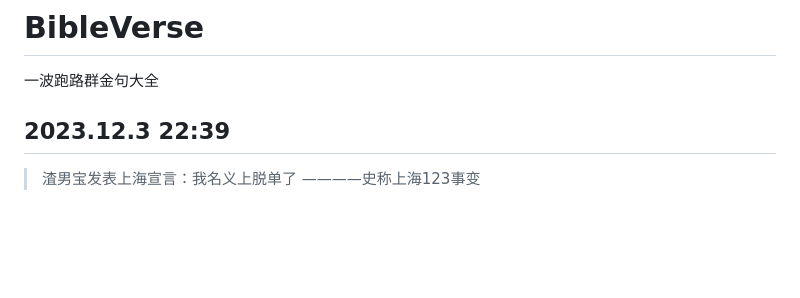
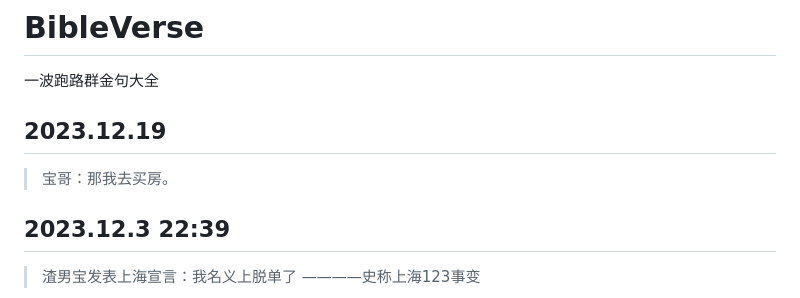
Before and after one commit to yehuo/BibleVerse, a Markdown page: README.md, the part around the change. Drawn GitHub-style; blank space fills up the shorter version.

Commit message:
[modify]update comments
Signed-off-by: zhaozian <zhaozian@cerbook.com>

```diff
--- a/README.md
+++ b/README.md
@@ -1,6 +1,9 @@
 # BibleVerse
 
 一波跑路群金句大全
+
+## 2023.12.19
+>宝哥：那我去买房。
 
 ## 2023.12.3 22:39
 >渣男宝发表上海宣言：我名义上脱单了
```
